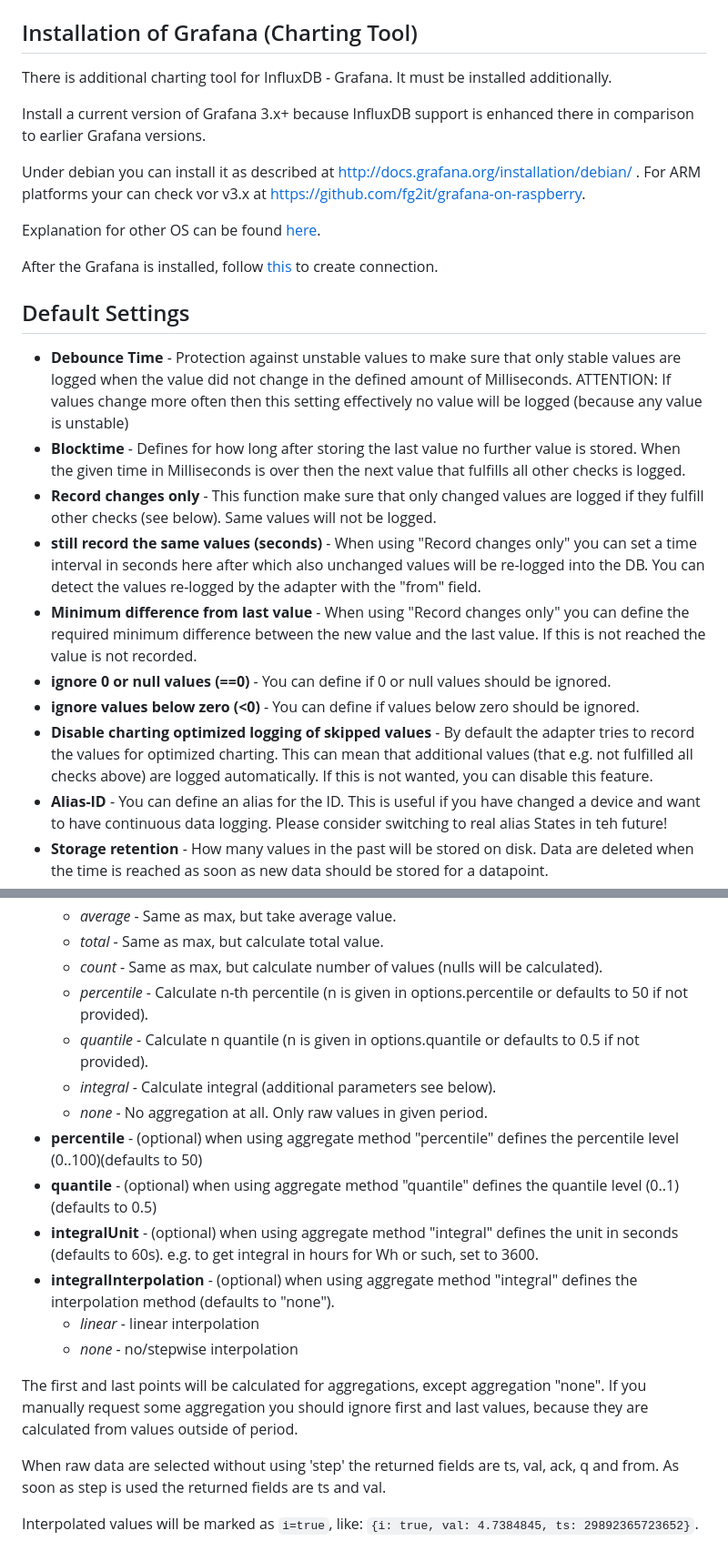
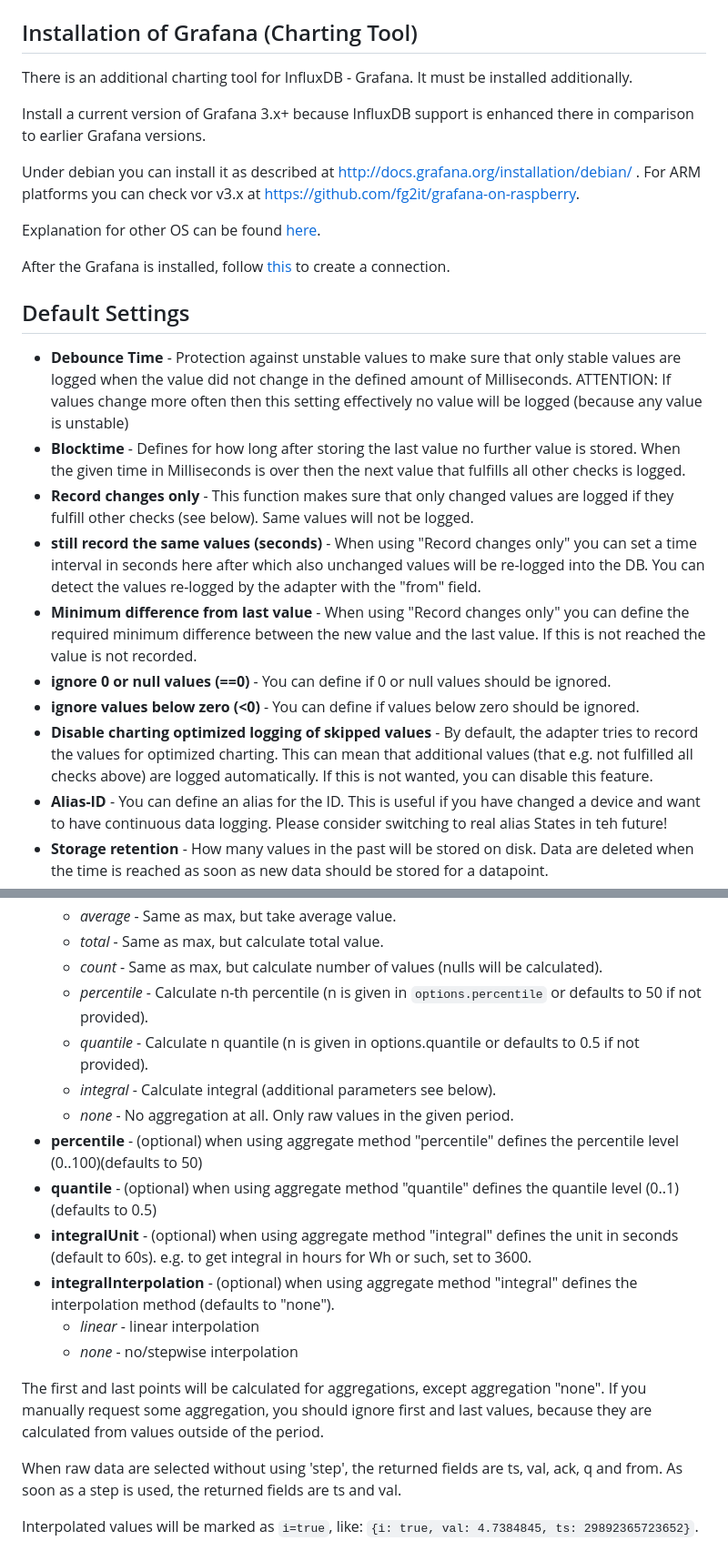
Before and after one commit to ioBroker/ioBroker.influxdb, a Markdown page: README.md, 2 parts joined by grey strips. Shown at 91% size. GitHub-like rendering.

````diff
--- a/README.md
+++ b/README.md
@@ -106,27 +106,27 @@ Enable authentication, by editing /etc/influxdb/influxdb.conf:
 - Restart service: ``` service influxdb restart ```
 
 ## Installation of Grafana (Charting Tool)
-There is additional charting tool for InfluxDB - Grafana.
+There is an additional charting tool for InfluxDB - Grafana.
 It must be installed additionally.
 
 Install a current version of Grafana 3.x+ because InfluxDB support is enhanced there in comparison to earlier Grafana versions.
 
 Under debian you can install it as described at http://docs.grafana.org/installation/debian/ .
-For ARM platforms your can check vor v3.x at https://github.com/fg2it/grafana-on-raspberry.
+For ARM platforms you can check vor v3.x at https://github.com/fg2it/grafana-on-raspberry.
 
 Explanation for other OS can be found [here](http://docs.grafana.org/installation/).
 
-After the Grafana is installed, follow [this](http://docs.grafana.org/datasources/influxdb/) to create connection.
+After the Grafana is installed, follow [this](http://docs.grafana.org/datasources/influxdb/) to create a connection.
 
 ## Default Settings
 - **Debounce Time** - Protection against unstable values to make sure that only stable values are logged when the value did not change in the defined amount of Milliseconds. ATTENTION: If values change more often then this setting effectively no value will be logged (because any value is unstable)
 - **Blocktime** - Defines for how long after storing the last value no further value is stored. When the given time in Milliseconds is over then the next value that fulfills all other checks is logged.
-- **Record changes only** - This function make sure that only changed values are logged if they fulfill other checks (see below). Same values will not be logged.
+- **Record changes only** - This function makes sure that only changed values are logged if they fulfill other checks (see below). Same values will not be logged.
 - **still record the same values (seconds)** - When using "Record changes only" you can set a time interval in seconds here after which also unchanged values will be re-logged into the DB. You can detect the values re-logged by the adapter with the "from" field.
 - **Minimum difference from last value** - When using "Record changes only" you can define the required minimum difference between the new value and the last value. If this is not reached the value is not recorded.
 - **ignore 0 or null values (==0)** - You can define if 0 or null values should be ignored.
 - **ignore values below zero (<0)** - You can define if values below zero should be ignored.
-- **Disable charting optimized logging of skipped values** - By default the adapter tries to record the values for optimized charting. This can mean that additional values (that e.g. not fulfilled all checks above) are logged automatically. If this is not wanted, you can disable this feature.
+- **Disable charting optimized logging of skipped values** - By default, the adapter tries to record the values for optimized charting. This can mean that additional values (that e.g. not fulfilled all checks above) are logged automatically. If this is not wanted, you can disable this feature.
 - **Alias-ID** - You can define an alias for the ID. This is useful if you have changed a device and want to have continuous data logging. Please consider switching to real alias States in teh future!
 - **Storage retention** - How many values in the past will be stored on disk. Data are deleted when the time is reached as soon as new data should be stored for a datapoint.
 - **Enable enhanced debug logs for the datapoint** - If you want to see more detailed logs for this datapoint, you can enable this option. You still need to enable "debug" loglevel for these additional values to be visible! This helps in debugging issues or understanding why the adapter is logging a value (or not).
@@ -192,22 +192,22 @@ Possible options:
   - *average* - Same as max, but take average value.
   - *total* - Same as max, but calculate total value.
   - *count* - Same as max, but calculate number of values (nulls will be calculated).
-  - *percentile* - Calculate n-th percentile (n is given in options.percentile or defaults to 50 if not provided).
+  - *percentile* - Calculate n-th percentile (n is given in `options.percentile` or defaults to 50 if not provided).
   - *quantile* - Calculate n quantile (n is given in options.quantile or defaults to 0.5 if not provided).
   - *integral* - Calculate integral (additional parameters see below).
-  - *none* - No aggregation at all. Only raw values in given period.
+  - *none* - No aggregation at all. Only raw values in the given period.
 - **percentile** - (optional) when using aggregate method "percentile" defines the percentile level (0..100)(defaults to 50)
 - **quantile** - (optional) when using aggregate method "quantile" defines the quantile level (0..1)(defaults to 0.5)
-- **integralUnit** - (optional) when using aggregate method "integral" defines the unit in seconds (defaults to 60s). e.g. to get integral in hours for Wh or such, set to 3600.
+- **integralUnit** - (optional) when using aggregate method "integral" defines the unit in seconds (default to 60s). e.g. to get integral in hours for Wh or such, set to 3600.
 - **integralInterpolation** - (optional) when using aggregate method "integral" defines the interpolation method (defaults to "none").
   - *linear* - linear interpolation
   - *none* - no/stepwise interpolation
 
 The first and last points will be calculated for aggregations, except aggregation "none".
-If you manually request some aggregation you should ignore first and last values, because they are calculated from values outside of period.
+If you manually request some aggregation, you should ignore first and last values, because they are calculated from values outside of the period.
 
-When raw data are selected without using 'step' the returned fields are ts, val, ack, q and from.
-As soon as step is used the returned fields are ts and val.
+When raw data are selected without using 'step', the returned fields are ts, val, ack, q and from.
+As soon as a step is used, the returned fields are ts and val.
 
 Interpolated values will be marked as `i=true`, like: `{i: true, val: 4.7384845, ts: 29892365723652}`.
 
````
Also changed, not shown: other parts of README.md (+42 -42 lines).
